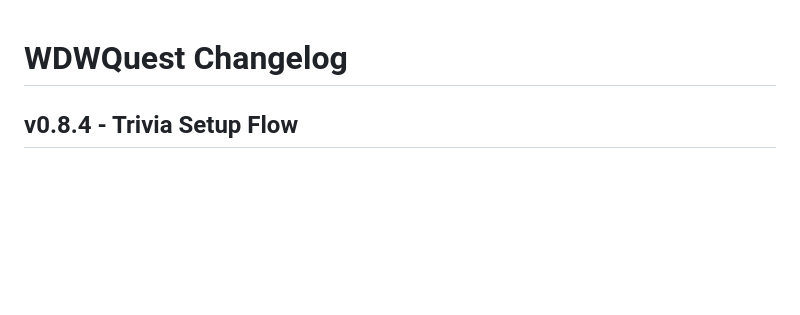
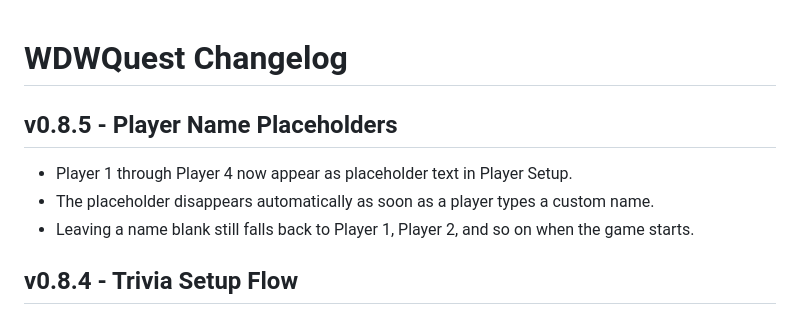
Before and after one commit to thedotctor/WDWQuest, a Markdown page: CHANGELOG.md, the part around the change. GitHub-like rendering; blank space fills up the shorter version.

Commit message:
Log player name placeholders v0.8.5

```diff
--- a/CHANGELOG.md
+++ b/CHANGELOG.md
@@ -1,4 +1,9 @@
 # WDWQuest Changelog
+
+## v0.8.5 - Player Name Placeholders
+- Player 1 through Player 4 now appear as placeholder text in Player Setup.
+- The placeholder disappears automatically as soon as a player types a custom name.
+- Leaving a name blank still falls back to Player 1, Player 2, and so on when the game starts.
 
 ## v0.8.4 - Trivia Setup Flow
 - Added a Trivia difficulty screen after Player Setup and before gameplay.
```
